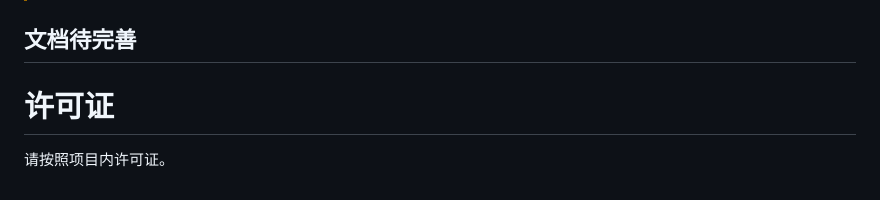
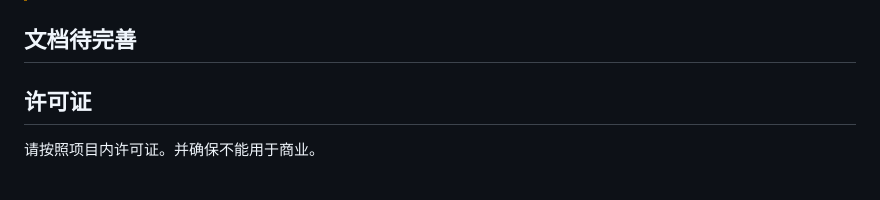
Before and after one commit to CHEN-EXE/ENGLISH-LIKED, a Markdown page: README.md, the part around the change. GitHub-like rendering.

Commit message:
更新 README.md

```diff
--- a/README.md
+++ b/README.md
@@ -104,5 +104,5 @@ case "[单元引用]":
 > 不同厂商设备朗读功能的音色不同。
 ## 文档待完善
 
-# 许可证
-请按照项目内许可证。
+## 许可证
+请按照项目内许可证。并确保不能用于商业。
```
